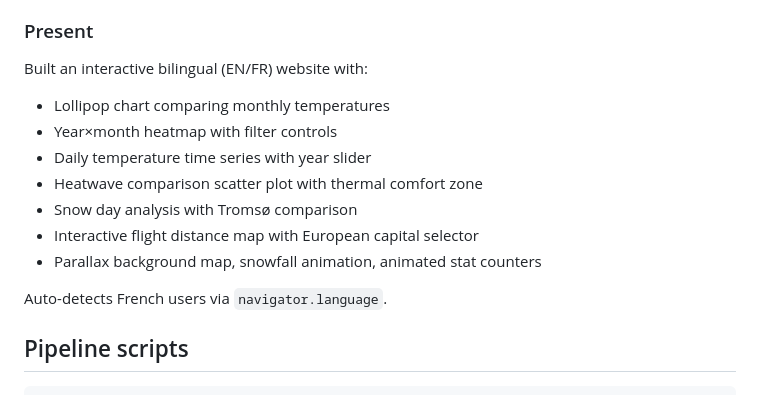
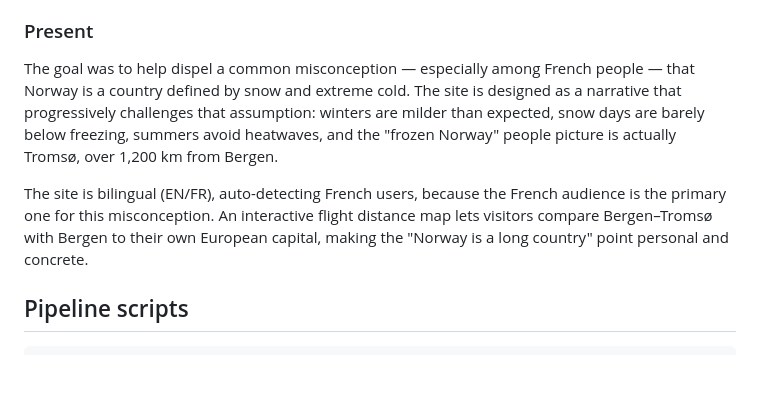
Before and after one commit to clombion/bergen-paris-weather, a Markdown page: README.md, the part around the change. Drawn GitHub-style; blank space fills up the shorter version.

Commit message:
Reframe Present section around intention, not feature list

```diff
--- a/README.md
+++ b/README.md
@@ -56,16 +56,9 @@ An additional threshold sensitivity lesson: Bergen "has snow 20% of days" using
 
 ### Present
 
-Built an interactive bilingual (EN/FR) website with:
-- Lollipop chart comparing monthly temperatures
-- Year×month heatmap with filter controls
-- Daily temperature time series with year slider
-- Heatwave comparison scatter plot with thermal comfort zone
-- Snow day analysis with Tromsø comparison
-- Interactive flight distance map with European capital selector
-- Parallax background map, snowfall animation, animated stat counters
+The goal was to help dispel a common misconception — especially among French people — that Norway is a country defined by snow and extreme cold. The site is designed as a narrative that progressively challenges that assumption: winters are milder than expected, snow days are barely below freezing, summers avoid heatwaves, and the "frozen Norway" people picture is actually Tromsø, over 1,200 km from Bergen.
 
-Auto-detects French users via `navigator.language`.
+The site is bilingual (EN/FR), auto-detecting French users, because the French audience is the primary one for this misconception. An interactive flight distance map lets visitors compare Bergen–Tromsø with Bergen to their own European capital, making the "Norway is a long country" point personal and concrete.
 
 ## Pipeline scripts
 
```
